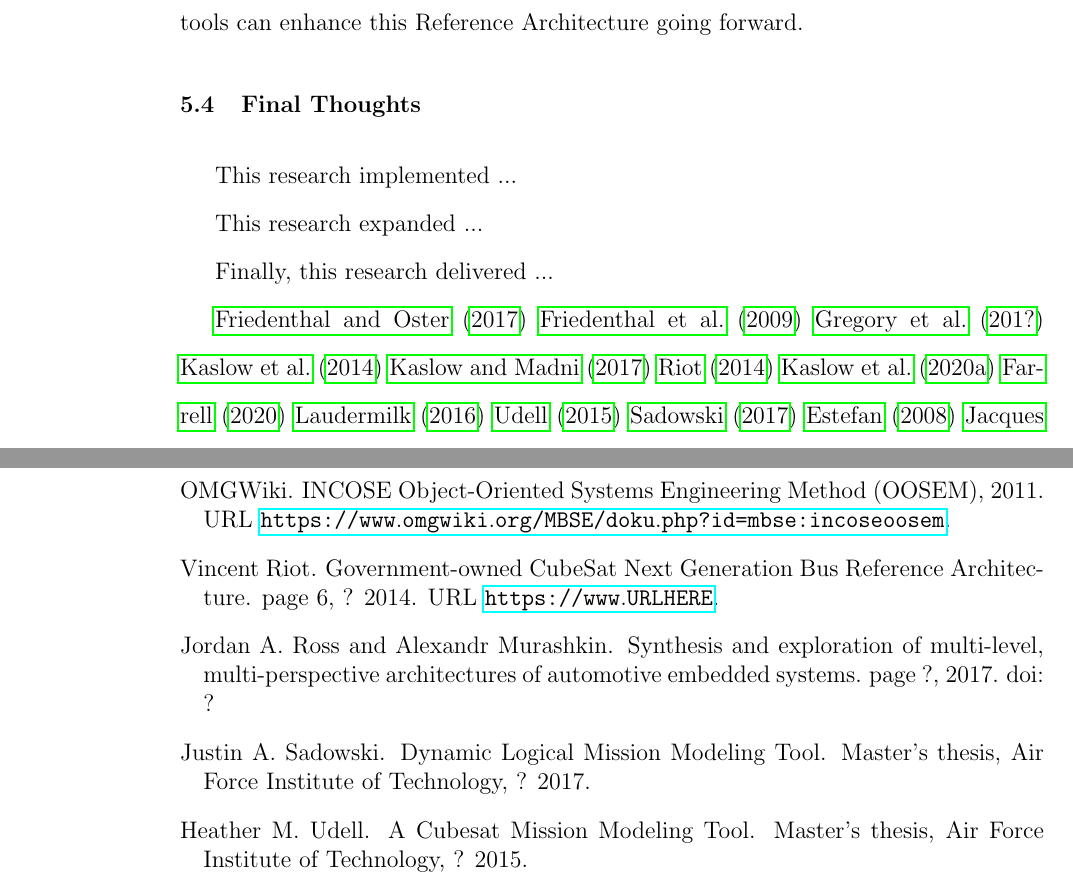
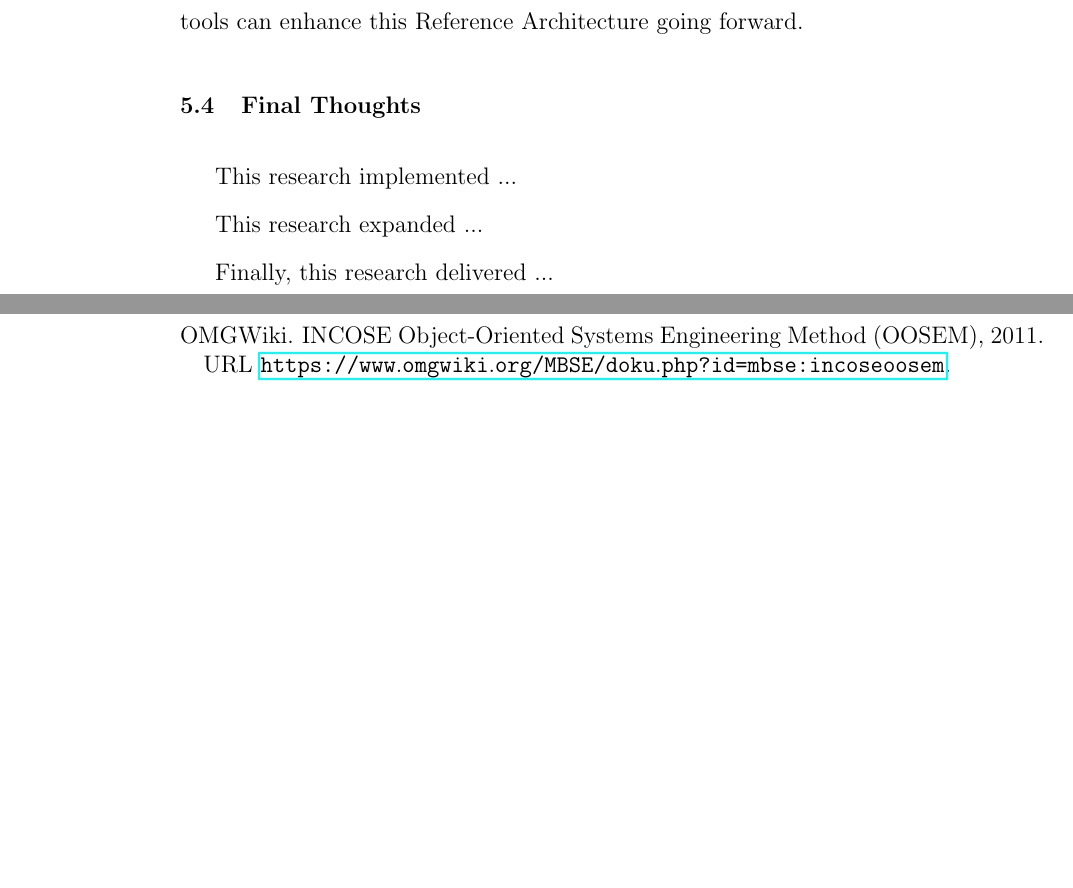
Before and after one commit to spaceman35/cubesat-reference-architecture-thesis, a LaTeX thesis (Cubesat RA Thesis/main.tex, which reads Cubesat RA Thesis/Thesis/Conclusion/FinalThoughts.tex): two parts of pages 44 and 48 of 49 before the commit and two parts of pages 44 and 46 of 47 after it, joined at a grey line, cut so that both start at the same text, the shorter picture padded with empty space. Compiled offline with pdfLaTeX.

Commit message:
Update FinalThoughts.tex

```diff
--- a/Cubesat RA Thesis/Thesis/Conclusion/FinalThoughts.tex
+++ b/Cubesat RA Thesis/Thesis/Conclusion/FinalThoughts.tex
@@ -5,18 +5,3 @@ This research implemented ...
 This research expanded ...
 
 Finally, this research delivered ...
-
-
-\cite{Friedenthal2017}
-\cite{Friedenthal}
-\cite{Gregory201?}
-\cite{Kaslow2014}
-\cite{Kaslow2017}
-\cite{Riot2014}
-\cite{Kaslow2020}
-\cite{Farrell20120}
-\cite{Laudermilk2016}
-\cite{Udell2015}
-\cite{Sadowski2017}
-\cite{Estefan2008}
-\cite{Jacques2019}
```
Also changed, not shown: Cubesat RA Thesis/Thesis/Conclusion/FinalThoughts.tex (7 more changed lines).
